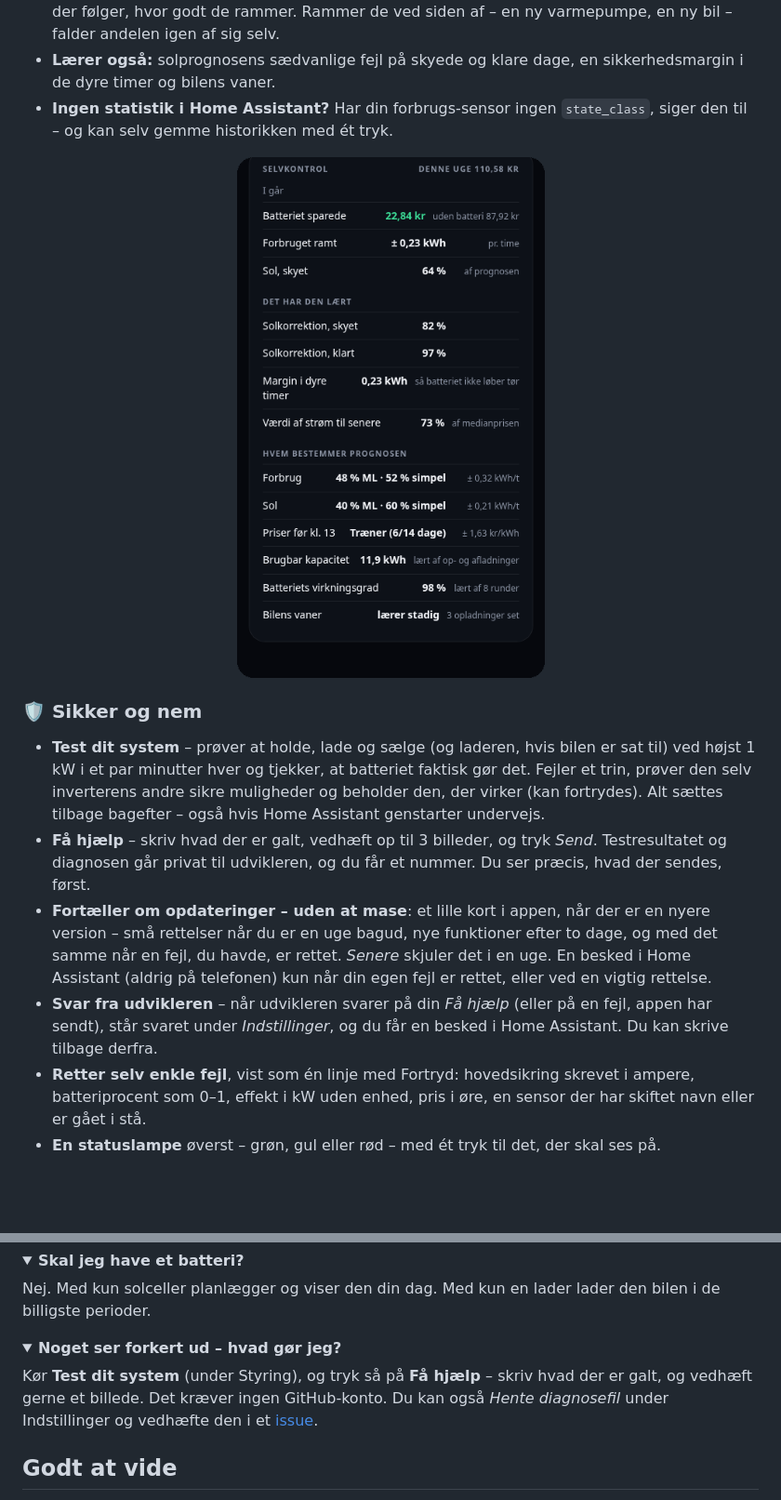
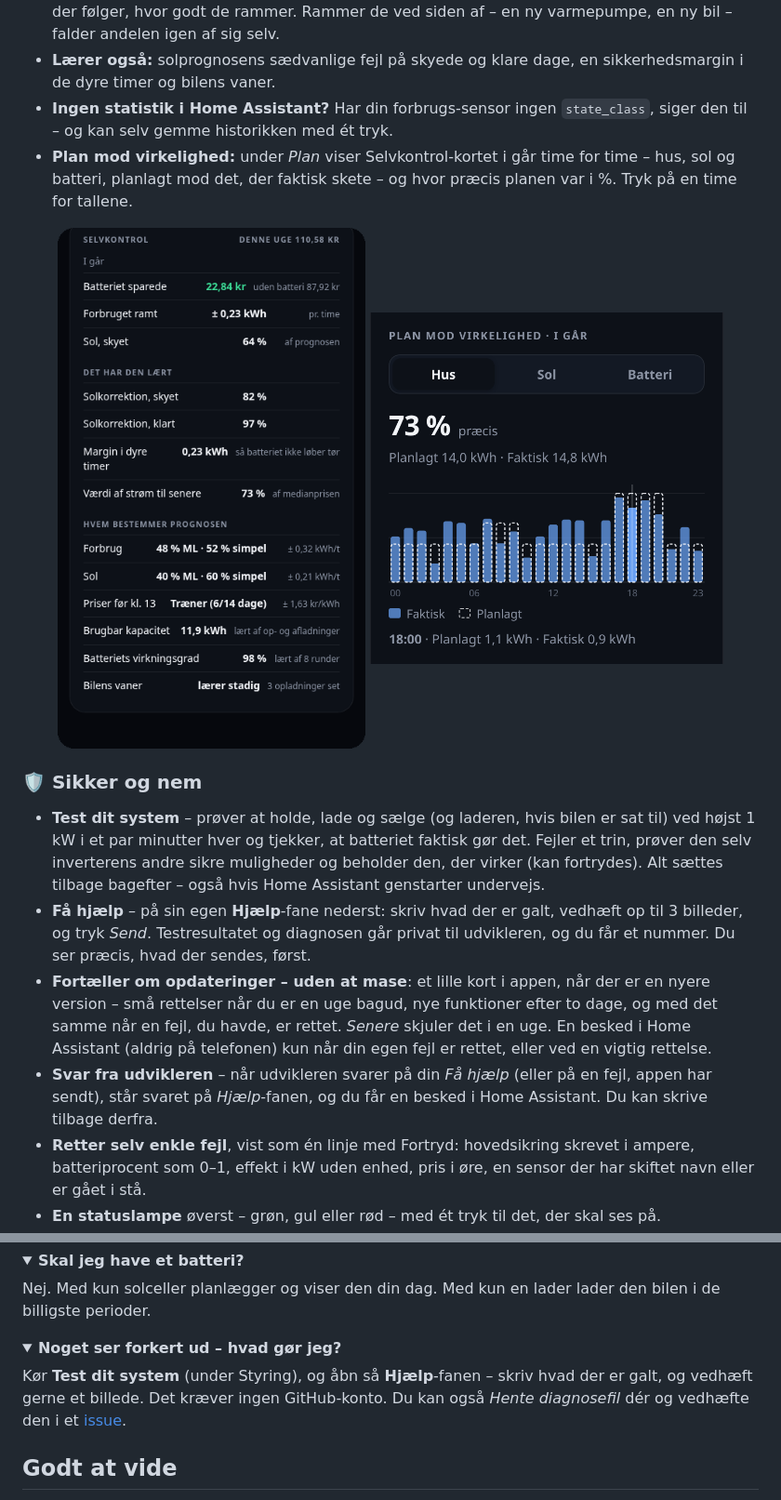
Before and after one commit to Clahen86/Energy-pilot, a Markdown page: README.da.md, 2 parts joined by grey strips. Shown at 93% size. Drawn GitHub-style; pictures changed too: docs/pvr_da.png (added); folded sections open; blank space fills up the shorter version.

```diff
--- a/README.da.md
+++ b/README.da.md
@@ -116,21 +116,23 @@ To slags prognoser side om side, og den bedste bestemmer:
 - **Lærer også:** solprognosens sædvanlige fejl på skyede og klare dage, en sikkerhedsmargin i de dyre timer og bilens vaner.
 - **Ingen statistik i Home Assistant?** Har din forbrugs-sensor ingen `state_class`, siger den til – og kan selv gemme
   historikken med ét tryk.
+- **Plan mod virkelighed:** under *Plan* viser Selvkontrol-kortet i går time for time – hus, sol og batteri, planlagt
+  mod det, der faktisk skete – og hvor præcis planen var i %. Tryk på en time for tallene.
 
-<p align="center"><img src="docs/learn_da.png" width="380" alt="Det har den lært"></p>
+<p align="center"><img src="docs/learn_da.png" width="380" alt="Det har den lært"> <img src="docs/pvr_da.png" width="380" alt="Plan mod virkelighed"></p>
 
 ### 🛡️ Sikker og nem
 - **Test dit system** – prøver at holde, lade og sælge (og laderen, hvis bilen er sat til) ved højst 1 kW i et par
   minutter hver og tjekker, at batteriet faktisk gør det. Fejler et trin, prøver den selv inverterens andre sikre
   muligheder og beholder den, der virker (kan fortrydes). Alt sættes tilbage bagefter – også hvis Home Assistant
   genstarter undervejs.
-- **Få hjælp** – skriv hvad der er galt, vedhæft op til 3 billeder, og tryk *Send*. Testresultatet og diagnosen går
+- **Få hjælp** – på sin egen **Hjælp**-fane nederst: skriv hvad der er galt, vedhæft op til 3 billeder, og tryk *Send*. Testresultatet og diagnosen går
   privat til udvikleren, og du får et nummer. Du ser præcis, hvad der sendes, først.
 - **Fortæller om opdateringer – uden at mase**: et lille kort i appen, når der er en nyere version – små rettelser når
   du er en uge bagud, nye funktioner efter to dage, og med det samme når en fejl, du havde, er rettet. *Senere* skjuler
   det i en uge. En besked i Home Assistant (aldrig på telefonen) kun når din egen fejl er rettet, eller ved en vigtig rettelse.
 - **Svar fra udvikleren** – når udvikleren svarer på din *Få hjælp* (eller på en fejl, appen har sendt), står svaret
-  under *Indstillinger*, og du får en besked i Home Assistant. Du kan skrive tilbage derfra.
+  på *Hjælp*-fanen, og du får en besked i Home Assistant. Du kan skrive tilbage derfra.
 - **Retter selv enkle fejl**, vist som én linje med Fortryd: hovedsikring skrevet i ampere, batteriprocent som 0–1,
   effekt i kW uden enhed, pris i øre, en sensor der har skiftet navn eller er gået i stå.
 - **En statuslampe** øverst – grøn, gul eller rød – med ét tryk til det, der skal ses på.
@@ -232,8 +234,8 @@ Nej. Med kun solceller planlægger og viser den din dag. Med kun en lader lader
 
 <details><summary><b>Noget ser forkert ud – hvad gør jeg?</b></summary>
 
-Kør **Test dit system** (under Styring), og tryk så på **Få hjælp** – skriv hvad der er galt, og vedhæft gerne et
-billede. Det kræver ingen GitHub-konto. Du kan også *Hente diagnosefil* under Indstillinger og vedhæfte den i et
+Kør **Test dit system** (under Styring), og åbn så **Hjælp**-fanen – skriv hvad der er galt, og vedhæft gerne et
+billede. Det kræver ingen GitHub-konto. Du kan også *Hente diagnosefil* dér og vedhæfte den i et
 [issue](https://github.com/Clahen86/Energy-pilot/issues).
 </details>
 
```
Also changed, not shown: README.md (+7 -5 lines), docs/pvr_en.png (added), 3 other files.
